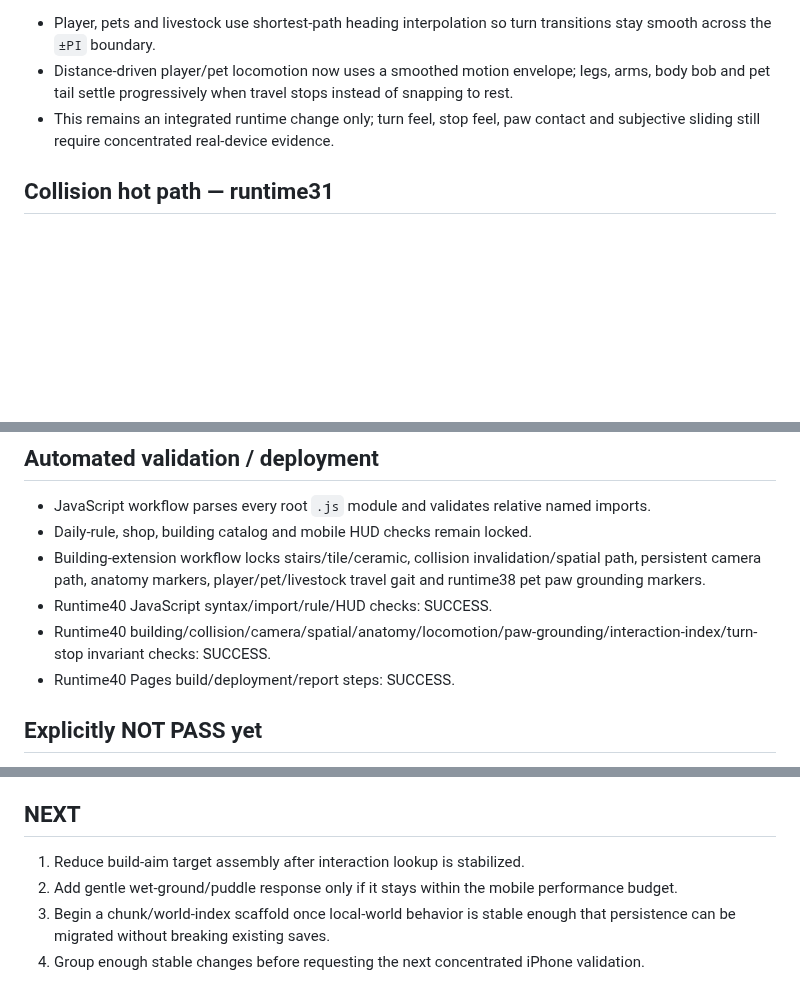
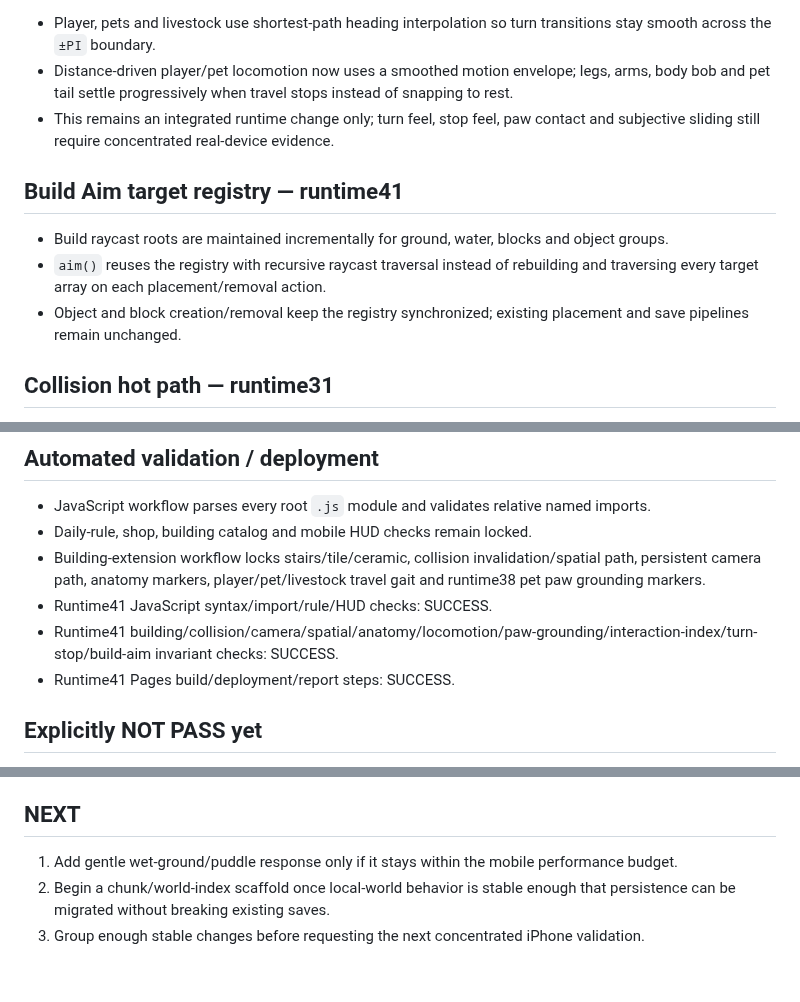
Before and after one commit to honbin002-design/-ag-cute-blocks, a Markdown page: CHECKPOINT_V04.md, 3 parts joined by grey strips. Drawn GitHub-style; blank space fills up the shorter version.

Commit message:
docs: checkpoint runtime41 build aim registry

```diff
--- a/CHECKPOINT_V04.md
+++ b/CHECKPOINT_V04.md
@@ -82,6 +82,11 @@ Active PWA cache: `ag-cute-blocks-v045-runtime40`
 - Distance-driven player/pet locomotion now uses a smoothed motion envelope; legs, arms, body bob and pet tail settle progressively when travel stops instead of snapping to rest.
 - This remains an integrated runtime change only; turn feel, stop feel, paw contact and subjective sliding still require concentrated real-device evidence.
 
+## Build Aim target registry — runtime41
+- Build raycast roots are maintained incrementally for ground, water, blocks and object groups.
+- `aim()` reuses the registry with recursive raycast traversal instead of rebuilding and traversing every target array on each placement/removal action.
+- Object and block creation/removal keep the registry synchronized; existing placement and save pipelines remain unchanged.
+
 ## Collision hot path — runtime31
 - Static `Box3.setFromObject()` cache uses O(1) transform/geometry revision validation for normal hits.
 - Geometry replacement has explicit invalidation support.
@@ -109,9 +114,9 @@ Active PWA cache: `ag-cute-blocks-v045-runtime40`
 - JavaScript workflow parses every root `.js` module and validates relative named imports.
 - Daily-rule, shop, building catalog and mobile HUD checks remain locked.
 - Building-extension workflow locks stairs/tile/ceramic, collision invalidation/spatial path, persistent camera path, anatomy markers, player/pet/livestock travel gait and runtime38 pet paw grounding markers.
-- Runtime40 JavaScript syntax/import/rule/HUD checks: SUCCESS.
-- Runtime40 building/collision/camera/spatial/anatomy/locomotion/paw-grounding/interaction-index/turn-stop invariant checks: SUCCESS.
-- Runtime40 Pages build/deployment/report steps: SUCCESS.
+- Runtime41 JavaScript syntax/import/rule/HUD checks: SUCCESS.
+- Runtime41 building/collision/camera/spatial/anatomy/locomotion/paw-grounding/interaction-index/turn-stop/build-aim invariant checks: SUCCESS.
+- Runtime41 Pages build/deployment/report steps: SUCCESS.
 
 ## Explicitly NOT PASS yet
 - V0.4.5 as a whole still needs a concentrated iPhone real-device validation batch.
@@ -123,7 +128,6 @@ Active PWA cache: `ag-cute-blocks-v045-runtime40`
 - Full world/chunk streaming is not implemented.
 
 ## NEXT
-1. Reduce build-aim target assembly after interaction lookup is stabilized.
-2. Add gentle wet-ground/puddle response only if it stays within the mobile performance budget.
-3. Begin a chunk/world-index scaffold once local-world behavior is stable enough that persistence can be migrated without breaking existing saves.
-4. Group enough stable changes before requesting the next concentrated iPhone validation.
+1. Add gentle wet-ground/puddle response only if it stays within the mobile performance budget.
+2. Begin a chunk/world-index scaffold once local-world behavior is stable enough that persistence can be migrated without breaking existing saves.
+3. Group enough stable changes before requesting the next concentrated iPhone validation.
```
Also changed, not shown: other parts of CHECKPOINT_V04.md (+1 -1 lines).
